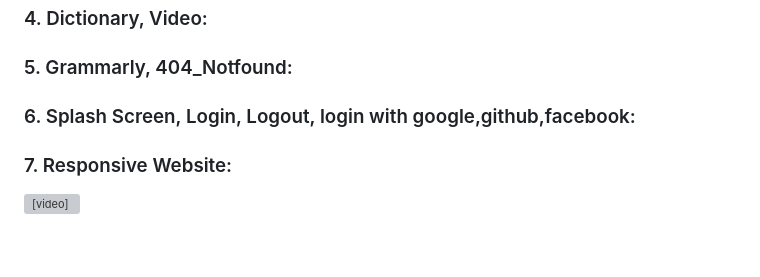
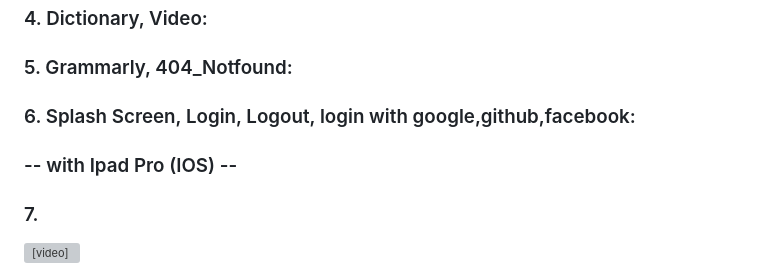
Before and after one commit to johnpark144/MYabc_project--ReactNative, a Markdown page: README.md, the part around the change. GitHub-like rendering; blank space fills up the shorter version; grey boxes are pictures that could not be loaded.

```diff
--- a/README.md
+++ b/README.md
@@ -72,5 +72,7 @@
 <h3> 4. Dictionary, Video: </h3>
 <h3> 5. Grammarly, 404_Notfound: </h3>
 <h3> 6. Splash Screen, Login, Logout, login with google,github,facebook: </h3>
-<h3> 7. Responsive Website: </h3>
+
+<h3> -- with Ipad Pro (IOS) -- </h3>
+<h3> 7.  </h3>
 <video src="https://user-images.githubusercontent.com/106279616/199088711-705eb95a-1dd4-48f5-8047-a7056816f86d.mp4"></video>
```
